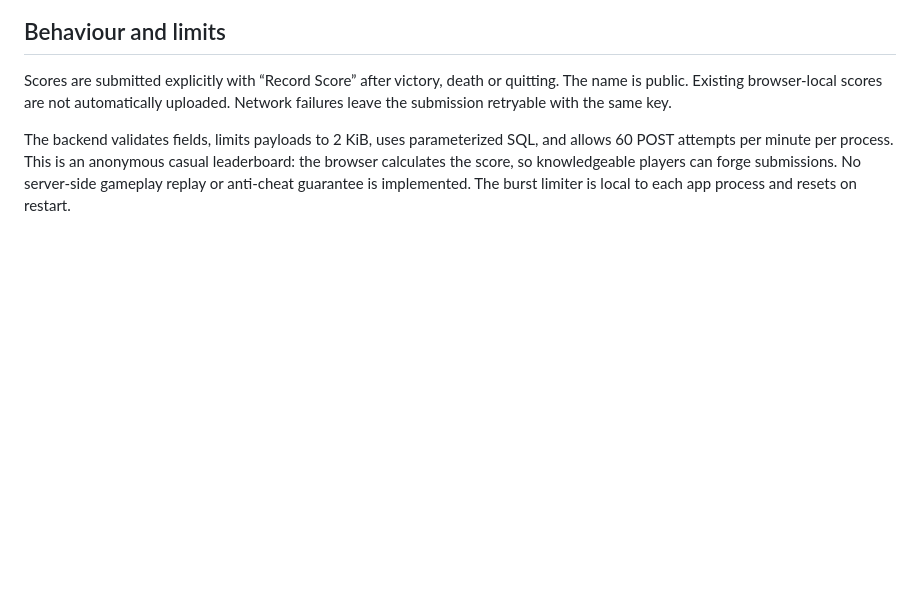
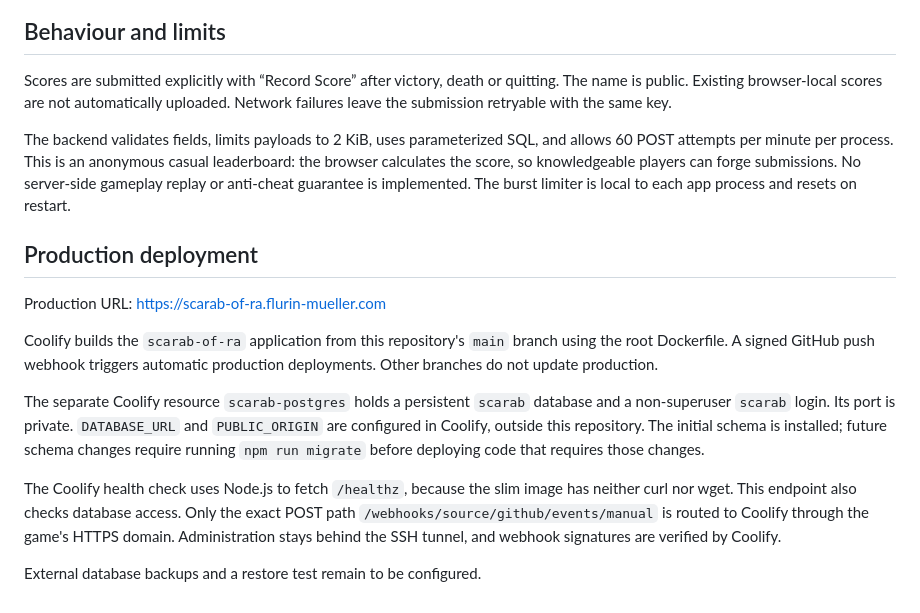
Before and after one commit to flumueller/scarab-of-ra, a Markdown page: DEPLOYMENT.md, the part around the change. GitHub-like rendering; blank space fills up the shorter version.

Commit message:
docs: record production deployment and Coolify auto-deploy

```diff
--- a/DEPLOYMENT.md
+++ b/DEPLOYMENT.md
@@ -108,3 +108,25 @@ and allows 60 POST attempts per minute per process. This is an anonymous casual
 leaderboard: the browser calculates the score, so knowledgeable players can
 forge submissions. No server-side gameplay replay or anti-cheat guarantee is
 implemented. The burst limiter is local to each app process and resets on restart.
+
+## Production deployment
+
+Production URL: https://scarab-of-ra.flurin-mueller.com
+
+Coolify builds the `scarab-of-ra` application from this repository's `main`
+branch using the root Dockerfile. A signed GitHub push webhook triggers automatic
+production deployments. Other branches do not update production.
+
+The separate Coolify resource `scarab-postgres` holds a persistent `scarab`
+database and a non-superuser `scarab` login. Its port is private. `DATABASE_URL`
+and `PUBLIC_ORIGIN` are configured in Coolify, outside this repository.
+The initial schema is installed; future schema changes require running
+`npm run migrate` before deploying code that requires those changes.
+
+The Coolify health check uses Node.js to fetch `/healthz`, because the slim image
+has neither curl nor wget. This endpoint also checks database access.
+Only the exact POST path `/webhooks/source/github/events/manual` is routed to
+Coolify through the game's HTTPS domain. Administration stays behind the SSH
+tunnel, and webhook signatures are verified by Coolify.
+
+External database backups and a restore test remain to be configured.
```
